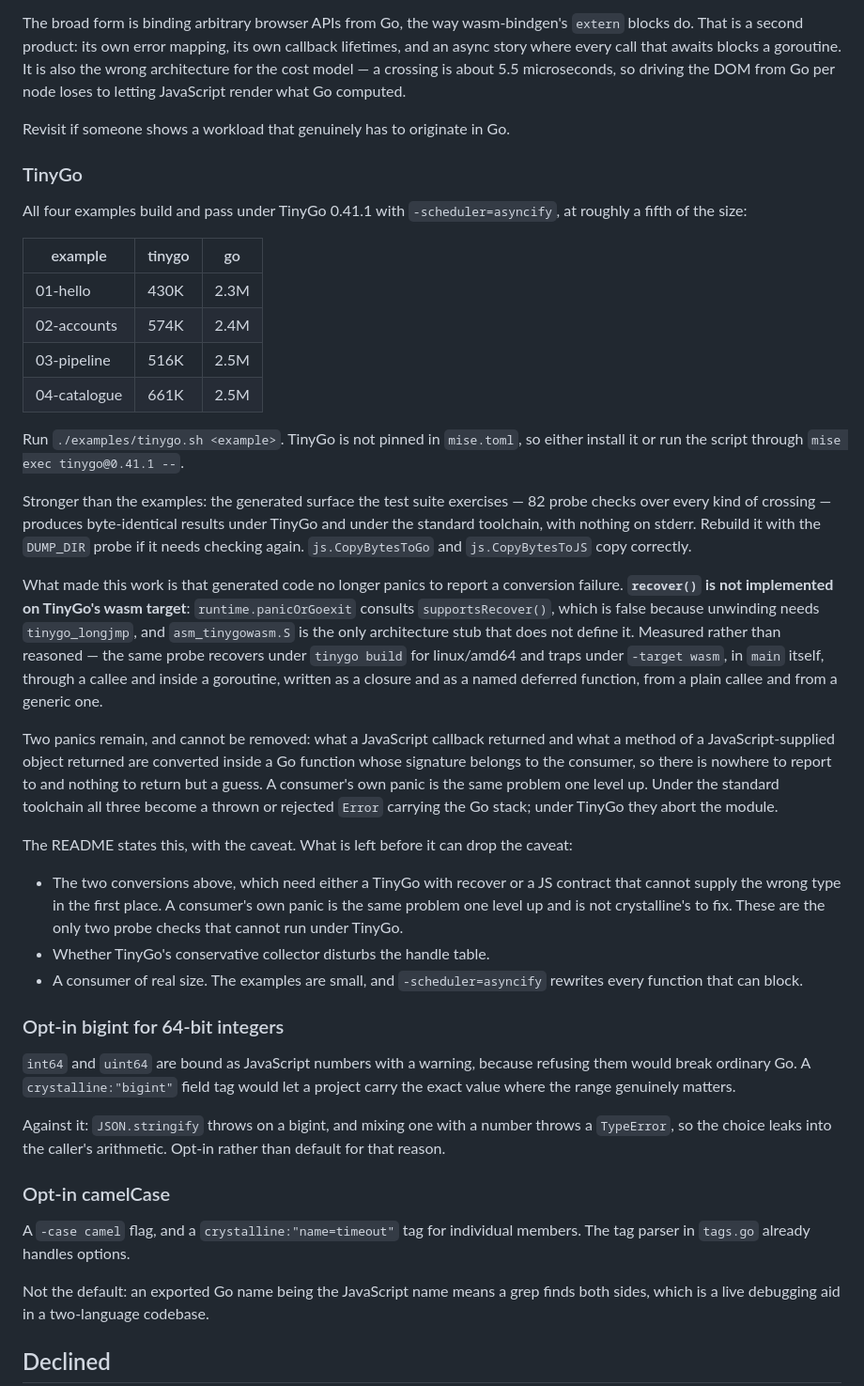
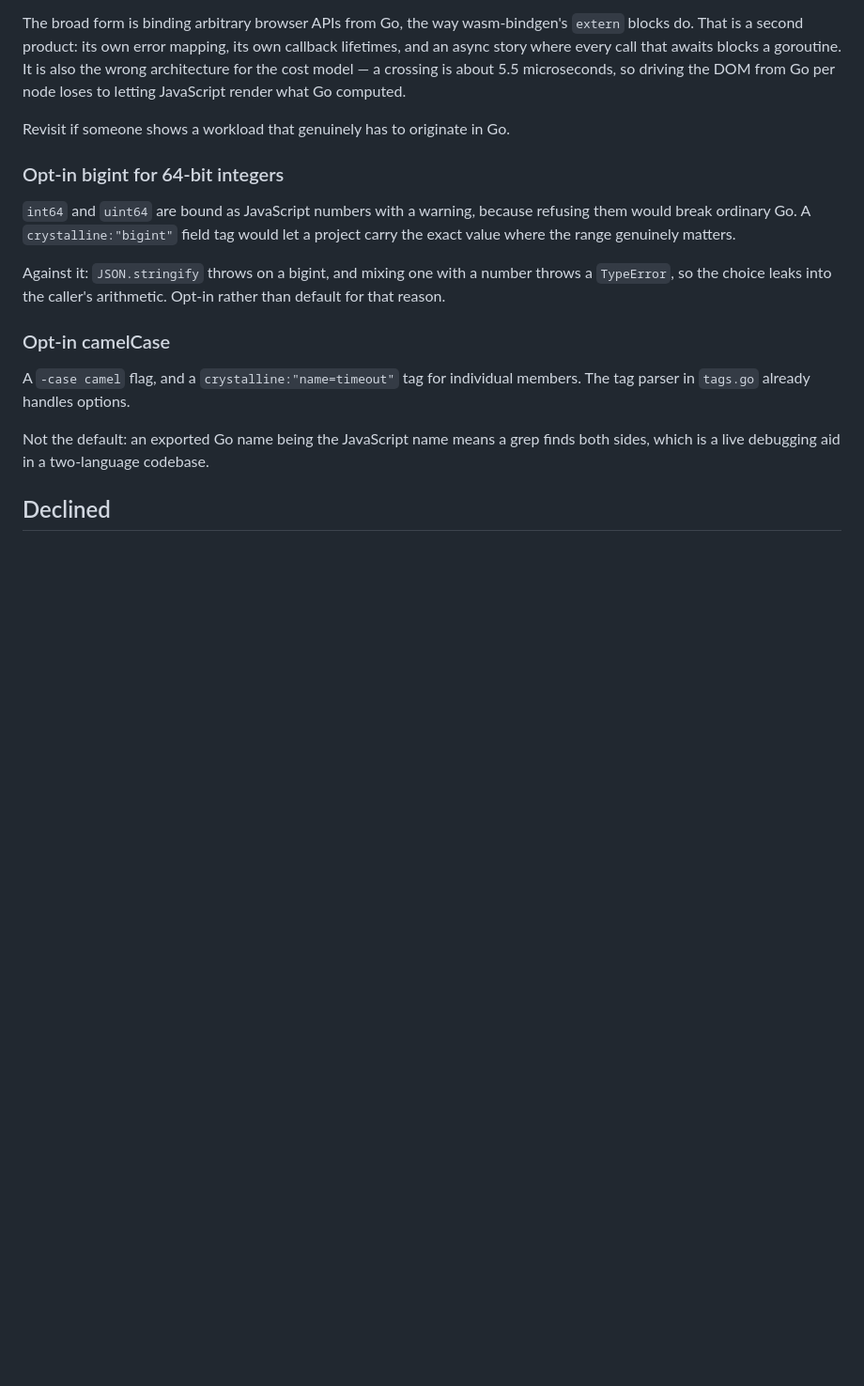
Before and after one commit to Vilsol/crystalline, a Markdown page: TODO.md, the part around one of its changes. Shown at 94% size. Drawn GitHub-style; blank space fills up the shorter version.

Commit message:
docs: park TinyGo, it is slower where it would have to be faster
Trialled on timeless-jewels, the consumer that cares most about the cost of a
crossing. It worked, and it was slower overall: -scheduler=asyncify rewrites
every function that can block, and a fifth of the download does not pay for that
in a tool built to squeeze the boundary.

Nothing changes about what ships. TinyGo builds and runs, README says so with
the caveat, and the two panics that cannot be reported stay documented. What
moves is the plan: closing them was the last item under Planned, and there is no
longer a consumer asking for it.

Recorded under Declined with the measurement, so the next person to notice the
size difference finds the latency answer beside it rather than repeating the
trial.

```diff
--- a/TODO.md
+++ b/TODO.md
@@ -19,55 +19,6 @@ about 5.5 microseconds, so driving the DOM from Go per node loses to letting
 JavaScript render what Go computed.
 
 Revisit if someone shows a workload that genuinely has to originate in Go.
-
-### TinyGo
-
-All four examples build and pass under TinyGo 0.41.1 with
-`-scheduler=asyncify`, at roughly a fifth of the size:
-
-| example | tinygo | go   |
-| ------- | ------ | ---- |
-| 01-hello    | 430K | 2.3M |
-| 02-accounts | 574K | 2.4M |
-| 03-pipeline | 516K | 2.5M |
-| 04-catalogue| 661K | 2.5M |
-
-Run `./examples/tinygo.sh <example>`. TinyGo is not pinned in `mise.toml`, so
-either install it or run the script through `mise exec tinygo@0.41.1 --`.
-
-Stronger than the examples: the generated surface the test suite exercises —
-82 probe checks over every kind of crossing — produces byte-identical results
-under TinyGo and under the standard toolchain, with nothing on stderr. Rebuild
-it with the `DUMP_DIR` probe if it needs checking again. `js.CopyBytesToGo` and
-`js.CopyBytesToJS` copy correctly.
-
-What made this work is that generated code no longer panics to report a
-conversion failure. **`recover()` is not implemented on TinyGo's wasm target**:
-`runtime.panicOrGoexit` consults `supportsRecover()`, which is false because
-unwinding needs `tinygo_longjmp`, and `asm_tinygowasm.S` is the only
-architecture stub that does not define it. Measured rather than reasoned — the
-same probe recovers under `tinygo build` for linux/amd64 and traps under
-`-target wasm`, in `main` itself, through a callee and inside a goroutine,
-written as a closure and as a named deferred function, from a plain callee and
-from a generic one.
-
-Two panics remain, and cannot be removed: what a JavaScript callback returned
-and what a method of a JavaScript-supplied object returned are converted inside
-a Go function whose signature belongs to the consumer, so there is nowhere to
-report to and nothing to return but a guess. A consumer's own panic is the same
-problem one level up. Under the standard toolchain all three become a thrown or
-rejected `Error` carrying the Go stack; under TinyGo they abort the module.
-
-The README states this, with the caveat. What is left before it can drop the
-caveat:
-
-- The two conversions above, which need either a TinyGo with recover or a JS
-  contract that cannot supply the wrong type in the first place. A consumer's
-  own panic is the same problem one level up and is not crystalline's to fix.
-  These are the only two probe checks that cannot run under TinyGo.
-- Whether TinyGo's conservative collector disturbs the handle table.
-- A consumer of real size. The examples are small, and `-scheduler=asyncify`
-  rewrites every function that can block.
 
 ### Opt-in bigint for 64-bit integers
 
```
Also changed, not shown: other parts of TODO.md (+25 -0 lines).
